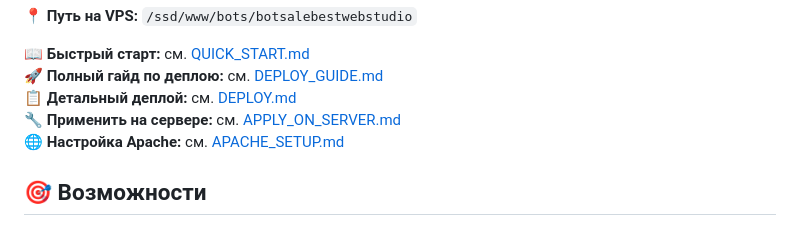
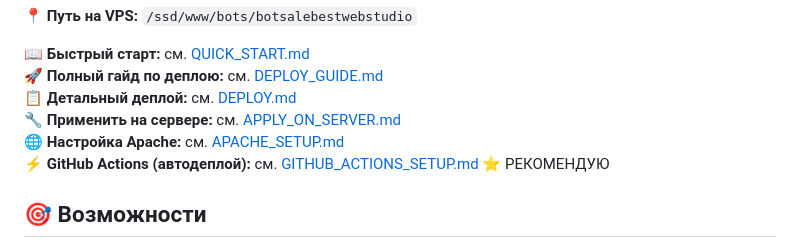
Before and after one commit to alexevil1979/botsalebestweb, a Markdown page: README.md, the part around the change. Rendered like a GitHub page.

Commit message:
Add comprehensive GitHub Actions setup guide for automatic deployment

```diff
--- a/README.md
+++ b/README.md
@@ -9,6 +9,7 @@ Production-ready Telegram-бот, который работает как про
 📋 **Детальный деплой:** см. [DEPLOY.md](DEPLOY.md)
 🔧 **Применить на сервере:** см. [APPLY_ON_SERVER.md](APPLY_ON_SERVER.md)
 🌐 **Настройка Apache:** см. [APACHE_SETUP.md](APACHE_SETUP.md)
+⚡ **GitHub Actions (автодеплой):** см. [GITHUB_ACTIONS_SETUP.md](GITHUB_ACTIONS_SETUP.md) ⭐ РЕКОМЕНДУЮ
 
 ## 🎯 Возможности
 
```
Also changed, not shown: GITHUB_ACTIONS_SETUP.md (added, +357 -0 lines).
